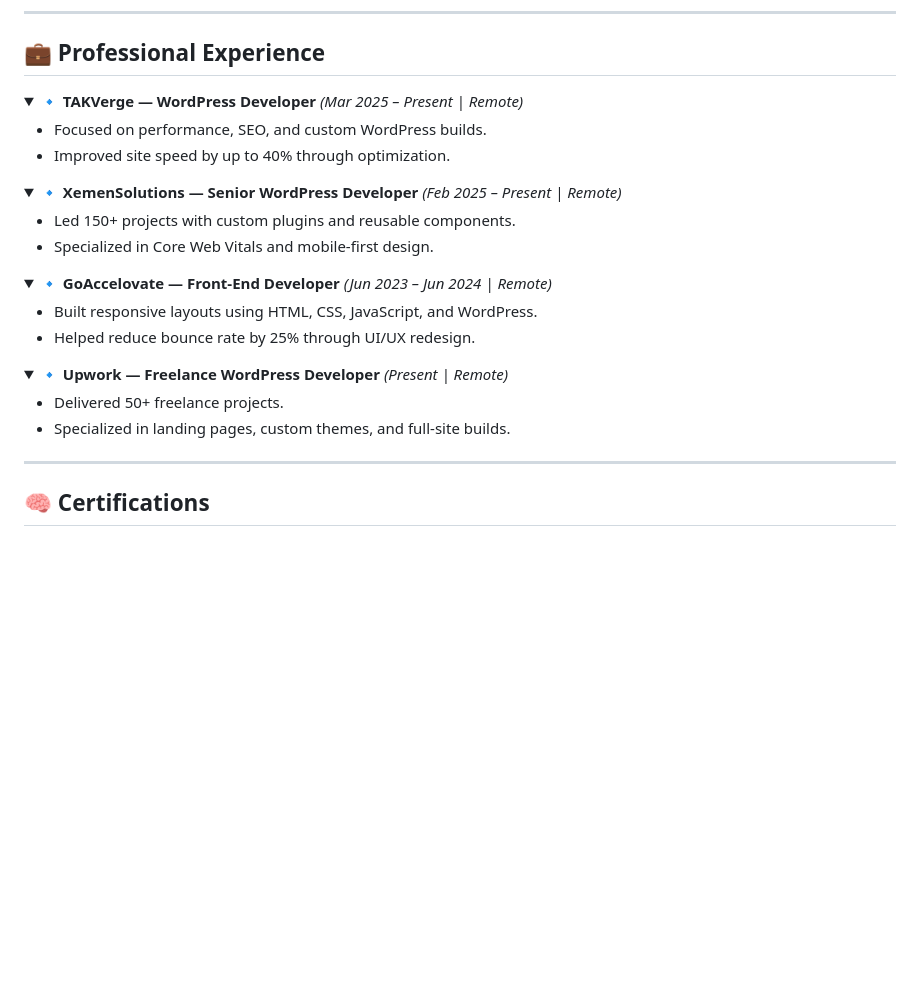
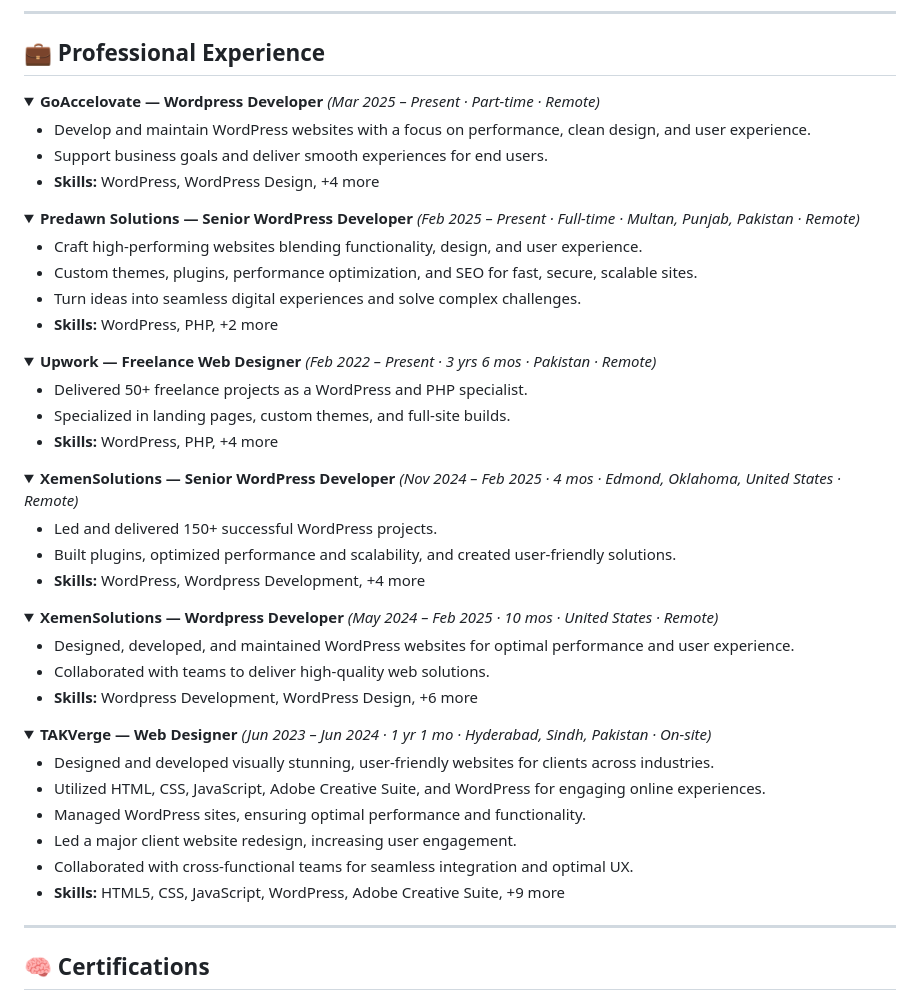
Before and after one commit to WajihShaikh/WajihShaikh, a Markdown page: README.md, the part around the change. Rendered like a GitHub page; folded sections open; blank space fills up the shorter version.

```diff
--- a/README.md
+++ b/README.md
@@ -42,31 +42,60 @@
 ## 💼 Professional Experience
 
 <details>
-  <summary><b>🔹 TAKVerge — WordPress Developer</b> <em>(Mar 2025 – Present | Remote)</em></summary>
+  <summary><b>GoAccelovate — Wordpress Developer</b> <em>(Mar 2025 – Present · Part-time · Remote)</em></summary>
   <ul>
-    <li>Focused on performance, SEO, and custom WordPress builds.</li>
-    <li>Improved site speed by up to 40% through optimization.</li>
+    <li>Develop and maintain WordPress websites with a focus on performance, clean design, and user experience.</li>
+    <li>Support business goals and deliver smooth experiences for end users.</li>
+    <li><b>Skills:</b> WordPress, WordPress Design, +4 more</li>
   </ul>
 </details>
+
 <details>
-  <summary><b>🔹 XemenSolutions — Senior WordPress Developer</b> <em>(Feb 2025 – Present | Remote)</em></summary>
+  <summary><b>Predawn Solutions — Senior WordPress Developer</b> <em>(Feb 2025 – Present · Full-time · Multan, Punjab, Pakistan · Remote)</em></summary>
   <ul>
-    <li>Led 150+ projects with custom plugins and reusable components.</li>
-    <li>Specialized in Core Web Vitals and mobile-first design.</li>
+    <li>Craft high-performing websites blending functionality, design, and user experience.</li>
+    <li>Custom themes, plugins, performance optimization, and SEO for fast, secure, scalable sites.</li>
+    <li>Turn ideas into seamless digital experiences and solve complex challenges.</li>
+    <li><b>Skills:</b> WordPress, PHP, +2 more</li>
   </ul>
 </details>
+
 <details>
-  <summary><b>🔹 GoAccelovate — Front-End Developer</b> <em>(Jun 2023 – Jun 2024 | Remote)</em></summary>
+  <summary><b>Upwork — Freelance Web Designer</b> <em>(Feb 2022 – Present · 3 yrs 6 mos · Pakistan · Remote)</em></summary>
   <ul>
-    <li>Built responsive layouts using HTML, CSS, JavaScript, and WordPress.</li>
-    <li>Helped reduce bounce rate by 25% through UI/UX redesign.</li>
+    <li>Delivered 50+ freelance projects as a WordPress and PHP specialist.</li>
+    <li>Specialized in landing pages, custom themes, and full-site builds.</li>
+    <li><b>Skills:</b> WordPress, PHP, +4 more</li>
   </ul>
 </details>
+
 <details>
-  <summary><b>🔹 Upwork — Freelance WordPress Developer</b> <em>(Present | Remote)</em></summary>
+  <summary><b>XemenSolutions — Senior WordPress Developer</b> <em>(Nov 2024 – Feb 2025 · 4 mos · Edmond, Oklahoma, United States · Remote)</em></summary>
   <ul>
-    <li>Delivered 50+ freelance projects.</li>
-    <li>Specialized in landing pages, custom themes, and full-site builds.</li>
+    <li>Led and delivered 150+ successful WordPress projects.</li>
+    <li>Built plugins, optimized performance and scalability, and created user-friendly solutions.</li>
+    <li><b>Skills:</b> WordPress, Wordpress Development, +4 more</li>
+  </ul>
+</details>
+
+<details>
+  <summary><b>XemenSolutions — Wordpress Developer</b> <em>(May 2024 – Feb 2025 · 10 mos · United States · Remote)</em></summary>
+  <ul>
+    <li>Designed, developed, and maintained WordPress websites for optimal performance and user experience.</li>
+    <li>Collaborated with teams to deliver high-quality web solutions.</li>
+    <li><b>Skills:</b> Wordpress Development, WordPress Design, +6 more</li>
+  </ul>
+</details>
+
+<details>
+  <summary><b>TAKVerge — Web Designer</b> <em>(Jun 2023 – Jun 2024 · 1 yr 1 mo · Hyderabad, Sindh, Pakistan · On-site)</em></summary>
+  <ul>
+    <li>Designed and developed visually stunning, user-friendly websites for clients across industries.</li>
+    <li>Utilized HTML, CSS, JavaScript, Adobe Creative Suite, and WordPress for engaging online experiences.</li>
+    <li>Managed WordPress sites, ensuring optimal performance and functionality.</li>
+    <li>Led a major client website redesign, increasing user engagement.</li>
+    <li>Collaborated with cross-functional teams for seamless integration and optimal UX.</li>
+    <li><b>Skills:</b> HTML5, CSS, JavaScript, WordPress, Adobe Creative Suite, +9 more</li>
   </ul>
 </details>
 
```
